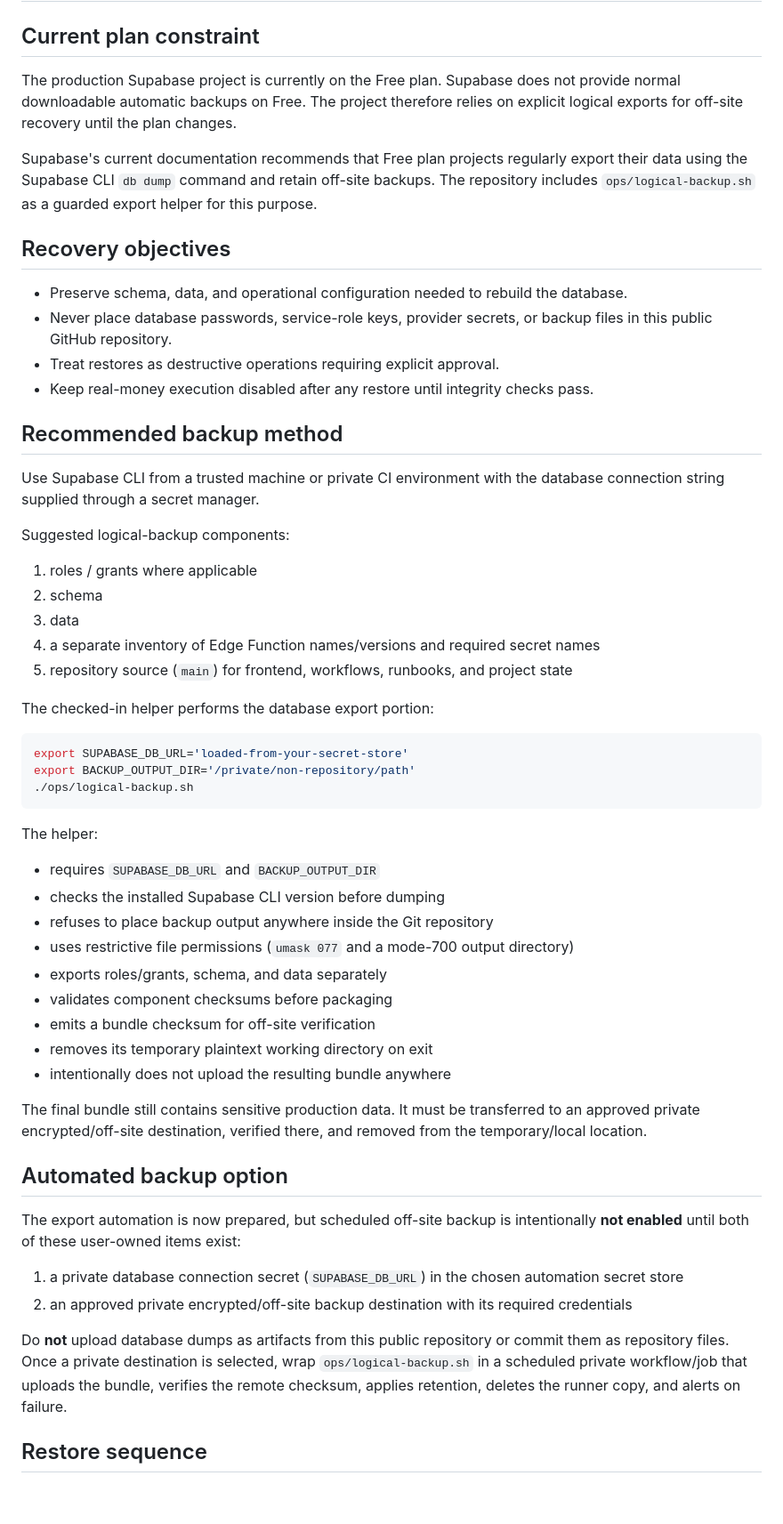
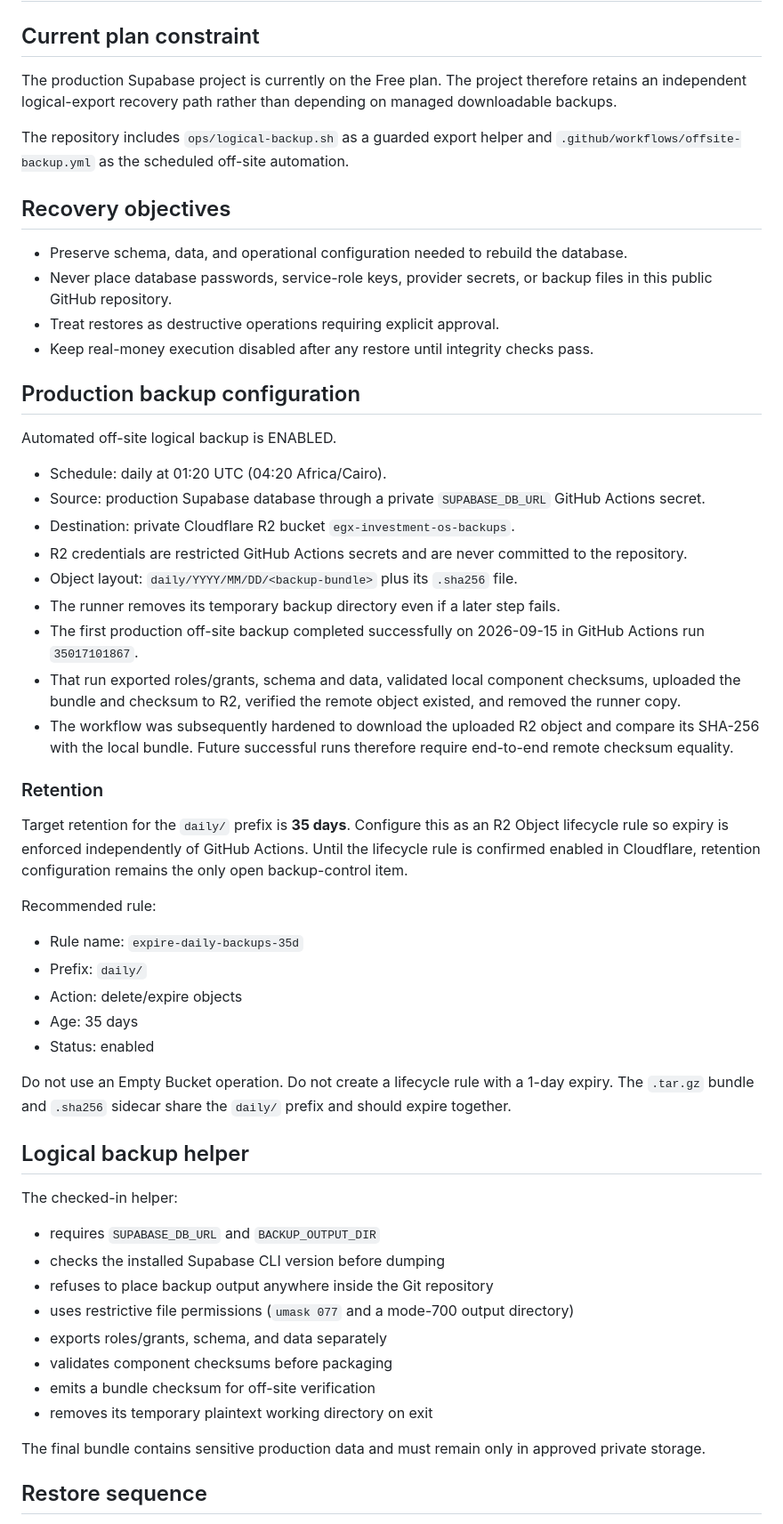
Before and after one commit to NaderNashaat111/EGX-investment-os, a Markdown page: RECOVERY.md, the part around one of its changes. Shown at 89% size. Rendered like a GitHub page; blank space fills up the shorter version.

Commit message:
Record verified Cloudflare R2 off-site backup

````diff
--- a/RECOVERY.md
+++ b/RECOVERY.md
@@ -2,9 +2,9 @@
 
 ## Current plan constraint
 
-The production Supabase project is currently on the Free plan. Supabase does not provide normal downloadable automatic backups on Free. The project therefore relies on explicit logical exports for off-site recovery until the plan changes.
+The production Supabase project is currently on the Free plan. The project therefore retains an independent logical-export recovery path rather than depending on managed downloadable backups.
 
-Supabase's current documentation recommends that Free plan projects regularly export their data using the Supabase CLI `db dump` command and retain off-site backups. The repository includes `ops/logical-backup.sh` as a guarded export helper for this purpose.
+The repository includes `ops/logical-backup.sh` as a guarded export helper and `.github/workflows/offsite-backup.yml` as the scheduled off-site automation.
 
 ## Recovery objectives
 
@@ -13,27 +13,37 @@ Supabase's current documentation recommends that Free plan projects regularly ex
 - Treat restores as destructive operations requiring explicit approval.
 - Keep real-money execution disabled after any restore until integrity checks pass.
 
-## Recommended backup method
+## Production backup configuration
 
-Use Supabase CLI from a trusted machine or private CI environment with the database connection string supplied through a secret manager.
+Automated off-site logical backup is ENABLED.
 
-Suggested logical-backup components:
+- Schedule: daily at 01:20 UTC (04:20 Africa/Cairo).
+- Source: production Supabase database through a private `SUPABASE_DB_URL` GitHub Actions secret.
+- Destination: private Cloudflare R2 bucket `egx-investment-os-backups`.
+- R2 credentials are restricted GitHub Actions secrets and are never committed to the repository.
+- Object layout: `daily/YYYY/MM/DD/<backup-bundle>` plus its `.sha256` file.
+- The runner removes its temporary backup directory even if a later step fails.
+- The first production off-site backup completed successfully on 2026-09-15 in GitHub Actions run `35017101867`.
+- That run exported roles/grants, schema and data, validated local component checksums, uploaded the bundle and checksum to R2, verified the remote object existed, and removed the runner copy.
+- The workflow was subsequently hardened to download the uploaded R2 object and compare its SHA-256 with the local bundle. Future successful runs therefore require end-to-end remote checksum equality.
 
-1. roles / grants where applicable
-2. schema
-3. data
-4. a separate inventory of Edge Function names/versions and required secret names
-5. repository source (`main`) for frontend, workflows, runbooks, and project state
+### Retention
 
-The checked-in helper performs the database export portion:
+Target retention for the `daily/` prefix is **35 days**. Configure this as an R2 Object lifecycle rule so expiry is enforced independently of GitHub Actions. Until the lifecycle rule is confirmed enabled in Cloudflare, retention configuration remains the only open backup-control item.
 
-```bash
-export SUPABASE_DB_URL='loaded-from-your-secret-store'
-export BACKUP_OUTPUT_DIR='/private/non-repository/path'
-./ops/logical-backup.sh
-```
+Recommended rule:
 
-The helper:
+- Rule name: `expire-daily-backups-35d`
+- Prefix: `daily/`
+- Action: delete/expire objects
+- Age: 35 days
+- Status: enabled
+
+Do not use an Empty Bucket operation. Do not create a lifecycle rule with a 1-day expiry. The `.tar.gz` bundle and `.sha256` sidecar share the `daily/` prefix and should expire together.
+
+## Logical backup helper
+
+The checked-in helper:
 
 - requires `SUPABASE_DB_URL` and `BACKUP_OUTPUT_DIR`
 - checks the installed Supabase CLI version before dumping
@@ -43,18 +53,8 @@ The helper:
 - validates component checksums before packaging
 - emits a bundle checksum for off-site verification
 - removes its temporary plaintext working directory on exit
-- intentionally does not upload the resulting bundle anywhere
 
-The final bundle still contains sensitive production data. It must be transferred to an approved private encrypted/off-site destination, verified there, and removed from the temporary/local location.
-
-## Automated backup option
-
-The export automation is now prepared, but scheduled off-site backup is intentionally **not enabled** until both of these user-owned items exist:
-
-1. a private database connection secret (`SUPABASE_DB_URL`) in the chosen automation secret store
-2. an approved private encrypted/off-site backup destination with its required credentials
-
-Do **not** upload database dumps as artifacts from this public repository or commit them as repository files. Once a private destination is selected, wrap `ops/logical-backup.sh` in a scheduled private workflow/job that uploads the bundle, verifies the remote checksum, applies retention, deletes the runner copy, and alerts on failure.
+The final bundle contains sensitive production data and must remain only in approved private storage.
 
 ## Restore sequence
 
````
Also changed, not shown: other parts of RECOVERY.md (+6 -2 lines).
